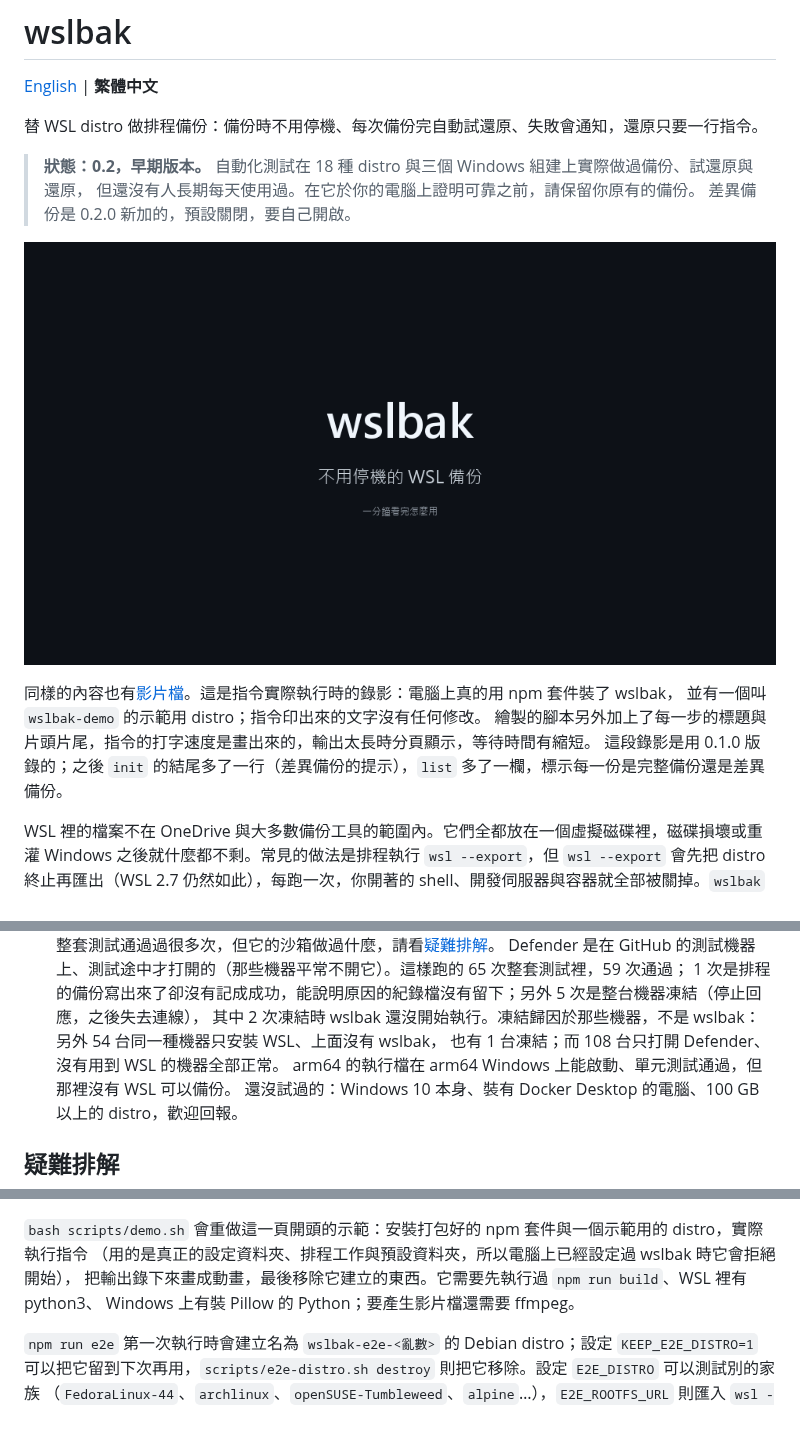
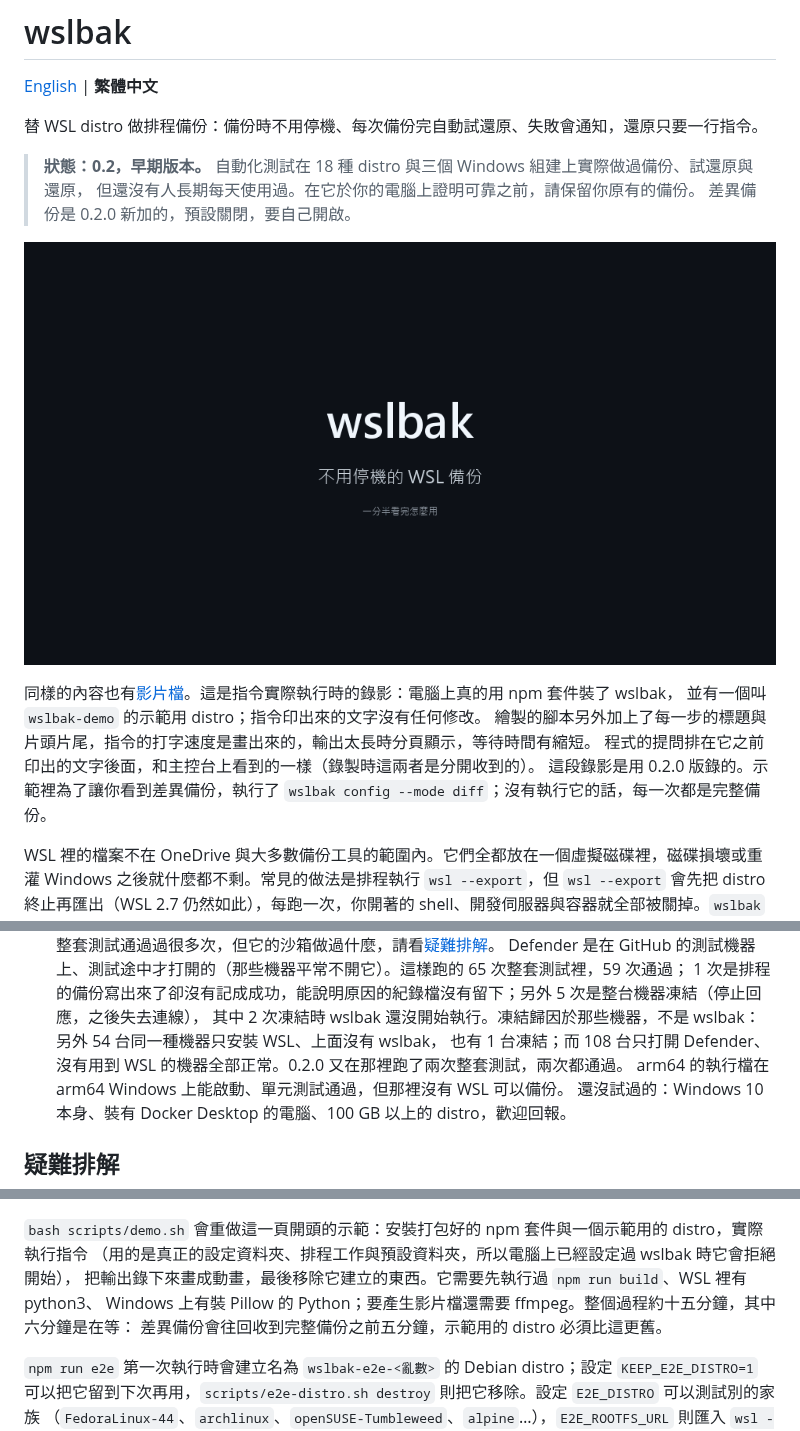
Before and after one commit to Boring206/wslbak, a Markdown page: README.zh-TW.md, 3 parts joined by grey strips. GitHub-like rendering; pictures changed too: docs/demo.zh-TW.gif.

```diff
--- a/README.zh-TW.md
+++ b/README.zh-TW.md
@@ -13,7 +13,8 @@
 同樣的內容也有[影片檔](docs/demo.zh-TW.mp4)。這是指令實際執行時的錄影：電腦上真的用 npm 套件裝了 wslbak，
 並有一個叫 `wslbak-demo` 的示範用 distro；指令印出來的文字沒有任何修改。
 繪製的腳本另外加上了每一步的標題與片頭片尾，指令的打字速度是畫出來的，輸出太長時分頁顯示，等待時間有縮短。
-這段錄影是用 0.1.0 版錄的；之後 `init` 的結尾多了一行（差異備份的提示），`list` 多了一欄，標示每一份是完整備份還是差異備份。
+程式的提問排在它之前印出的文字後面，和主控台上看到的一樣（錄製時這兩者是分開收到的）。
+這段錄影是用 0.2.0 版錄的。示範裡為了讓你看到差異備份，執行了 `wslbak config --mode diff`；沒有執行它的話，每一次都是完整備份。
 
 WSL 裡的檔案不在 OneDrive 與大多數備份工具的範圍內。它們全都放在一個虛擬磁碟裡，磁碟損壞或重灌
 Windows 之後就什麼都不剩。常見的做法是排程執行 `wsl --export`，但 `wsl --export` 會先把 distro
@@ -405,7 +406,7 @@ wslbak 把真正的大小也寫進那個標頭（標頭的檢查碼跟著更正
   Defender 是在 GitHub 的測試機器上、測試途中才打開的（那些機器平常不開它）。這樣跑的 65 次整套測試裡，59 次通過；
   1 次是排程的備份寫出來了卻沒有記成成功，能說明原因的紀錄檔沒有留下；另外 5 次是整台機器凍結（停止回應，之後失去連線），
   其中 2 次凍結時 wslbak 還沒開始執行。凍結歸因於那些機器，不是 wslbak：另外 54 台同一種機器只安裝 WSL、上面沒有 wslbak，
-  也有 1 台凍結；而 108 台只打開 Defender、沒有用到 WSL 的機器全部正常。
+  也有 1 台凍結；而 108 台只打開 Defender、沒有用到 WSL 的機器全部正常。0.2.0 又在那裡跑了兩次整套測試，兩次都通過。
   arm64 的執行檔在 arm64 Windows 上能啟動、單元測試通過，但那裡沒有 WSL 可以備份。
   還沒試過的：Windows 10 本身、裝有 Docker Desktop 的電腦、100 GB 以上的 distro，歡迎回報。
 
@@ -457,7 +458,8 @@ npm run dist     # 在 dist/ 產生發佈用的 zip、檢查碼，以及 winget
 `bash scripts/demo.sh` 會重做這一頁開頭的示範：安裝打包好的 npm 套件與一個示範用的 distro，實際執行指令
 （用的是真正的設定資料夾、排程工作與預設資料夾，所以電腦上已經設定過 wslbak 時它會拒絕開始），
 把輸出錄下來畫成動畫，最後移除它建立的東西。它需要先執行過 `npm run build`、WSL 裡有 python3、
-Windows 上有裝 Pillow 的 Python；要產生影片檔還需要 ffmpeg。
+Windows 上有裝 Pillow 的 Python；要產生影片檔還需要 ffmpeg。整個過程約十五分鐘，其中六分鐘是在等：
+差異備份會往回收到完整備份之前五分鐘，示範用的 distro 必須比這更舊。
 
 `npm run e2e` 第一次執行時會建立名為 `wslbak-e2e-<亂數>` 的 Debian distro；設定 `KEEP_E2E_DISTRO=1`
 可以把它留到下次再用，`scripts/e2e-distro.sh destroy` 則把它移除。設定 `E2E_DISTRO` 可以測試別的家族
```
Also changed, not shown: other parts of README.zh-TW.md (+1 -1 lines), CHANGELOG.md (+2 -0 lines), README.md (+10 -6 lines), docs/demo.en.gif, 6 other files.
